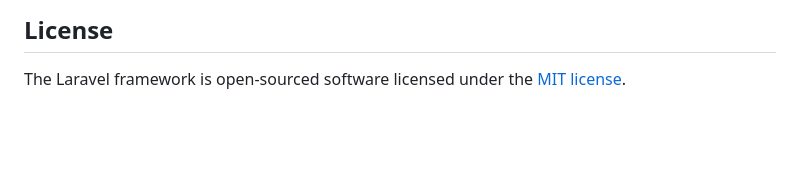
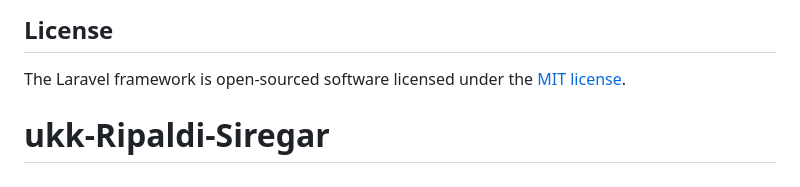
Before and after one commit to CAPTAIN1497/ukkRipaldi, a Markdown page: README.md, the part around the change. Drawn GitHub-style; blank space fills up the shorter version.

```diff
--- a/README.md
+++ b/README.md
@@ -64,3 +64,4 @@ If you discover a security vulnerability within Laravel, please send an e-mail t
 ## License
 
 The Laravel framework is open-sourced software licensed under the [MIT license](https://opensource.org/licenses/MIT).
+# ukk-Ripaldi-Siregar
```
